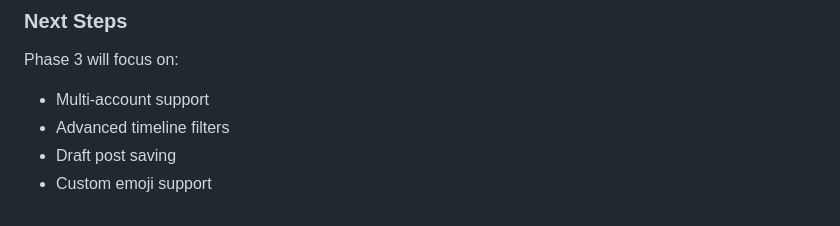
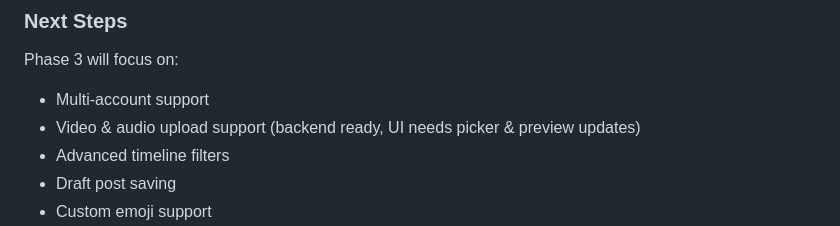
Before and after one commit to pfitzer/Tootsie, a Markdown page: CLAUDE.md, the part around the change. GitHub-like rendering.

Commit message:
docs: Add video & audio upload to Phase 3 roadmap
Add video and audio upload support to Phase 3 planned features.

**Current State:**
- Backend already supports video (mp4, webm, m4v, mov) and audio (mp3, ogg, wav)
- MIME type detection and upload infrastructure complete
- UI currently restricted to ImageOnly picker

**Phase 3 Enhancement:**
- Update picker to support ImageAndVideo or all media types
- Add video/audio preview components with playback controls
- Add media type indicators (play button, audio icon, duration)
- Update MediaPreviewGrid to handle video/audio thumbnails

Backend is ready; just needs UI polish for full media support.

🤖 Generated with [Claude Code](https://claude.com/claude-code)

Co-Authored-By: Claude Sonnet 4.5 <noreply@anthropic.com>

```diff
--- a/CLAUDE.md
+++ b/CLAUDE.md
@@ -80,6 +80,7 @@ Phase 2 (Core Features) is complete with:
 ### Next Steps
 Phase 3 will focus on:
 - Multi-account support
+- Video & audio upload support (backend ready, UI needs picker & preview updates)
 - Advanced timeline filters
 - Draft post saving
 - Custom emoji support
```
